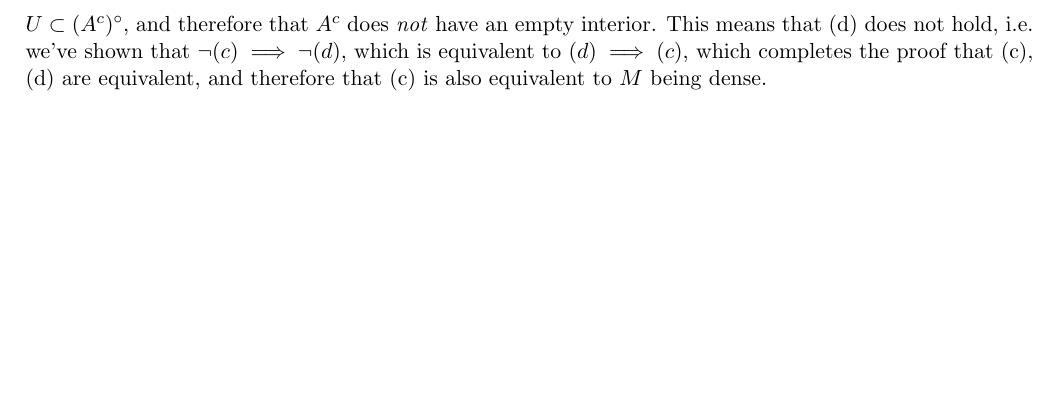
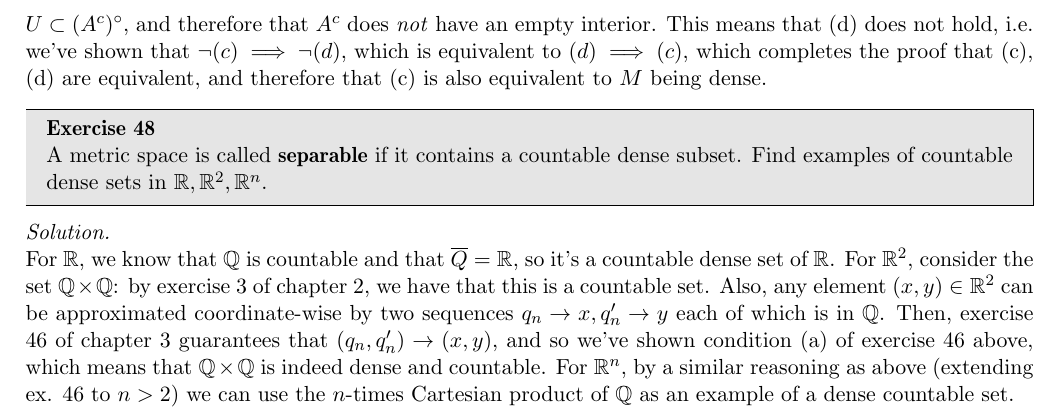
Before and after one commit to geomlyd/math_solutions, a LaTeX thesis (carothers_ra/main.tex, which reads carothers_ra/ch4.tex): part of page 58 of 58, cut so that both start at the same text, the shorter picture padded with empty space. Compiled offline with pdfLaTeX.

Commit message:
Ex. 48 ch. 4 Carothers

```diff
--- a/carothers_ra/ch4.tex
+++ b/carothers_ra/ch4.tex
@@ -438,3 +438,17 @@
     Then, by the definition of the interior, it must be the case that $U \subset (A^c)^\circ$, and therefore that $A^c$ does \textit{not} have an empty interior.
     This means that (d) does not hold, i.e. we've shown that $ \neg (c) \implies \neg (d)$, which is equivalent to $(d) \implies (c)$, which completes the proof that (c), (d) are equivalent, and therefore that (c) is also equivalent to $M$ being dense.
 \end{solution}
+
+\begin{exercise}{48}
+    A metric space is called \textbf{separable} if it contains a countable dense subset.
+    Find examples of countable dense sets in $\mathbb{R}, \mathbb{R}^2, \mathbb{R}^n$.
+\end{exercise}
+
+\begin{solution}
+
+    For $\mathbb{R}$, we know that $\mathbb{Q}$ is countable and that $\overline{Q} = \mathbb{R}$, so it's a countable dense set of $\mathbb{R}$.
+    For $\mathbb{R}^2$, consider the set $\mathbb{Q} \times \mathbb{Q}$: by exercise 3 of chapter 2, we have that this is a countable set.
+    Also, any element $(x, y) \in \mathbb{R}^2$ can be approximated coordinate-wise by two sequences $q_n \rightarrow x, q'_n \rightarrow y$ each of which is in $\mathbb{Q}$.
+    Then, exercise 46 of chapter 3 guarantees that $(q_n, q'_n) \rightarrow (x, y)$, and so we've shown condition (a) of exercise 46 above, which means that $\mathbb{Q} \times \mathbb{Q}$ is indeed dense and countable.
+    For $\mathbb{R}^n$, by a similar reasoning as above (extending ex. 46 to $n > 2$) we can use the $n$-times Cartesian product of $\mathbb{Q}$ as an example of a dense countable set.
+\end{solution}
```
Also changed, not shown: carothers_ra/main.pdf.
